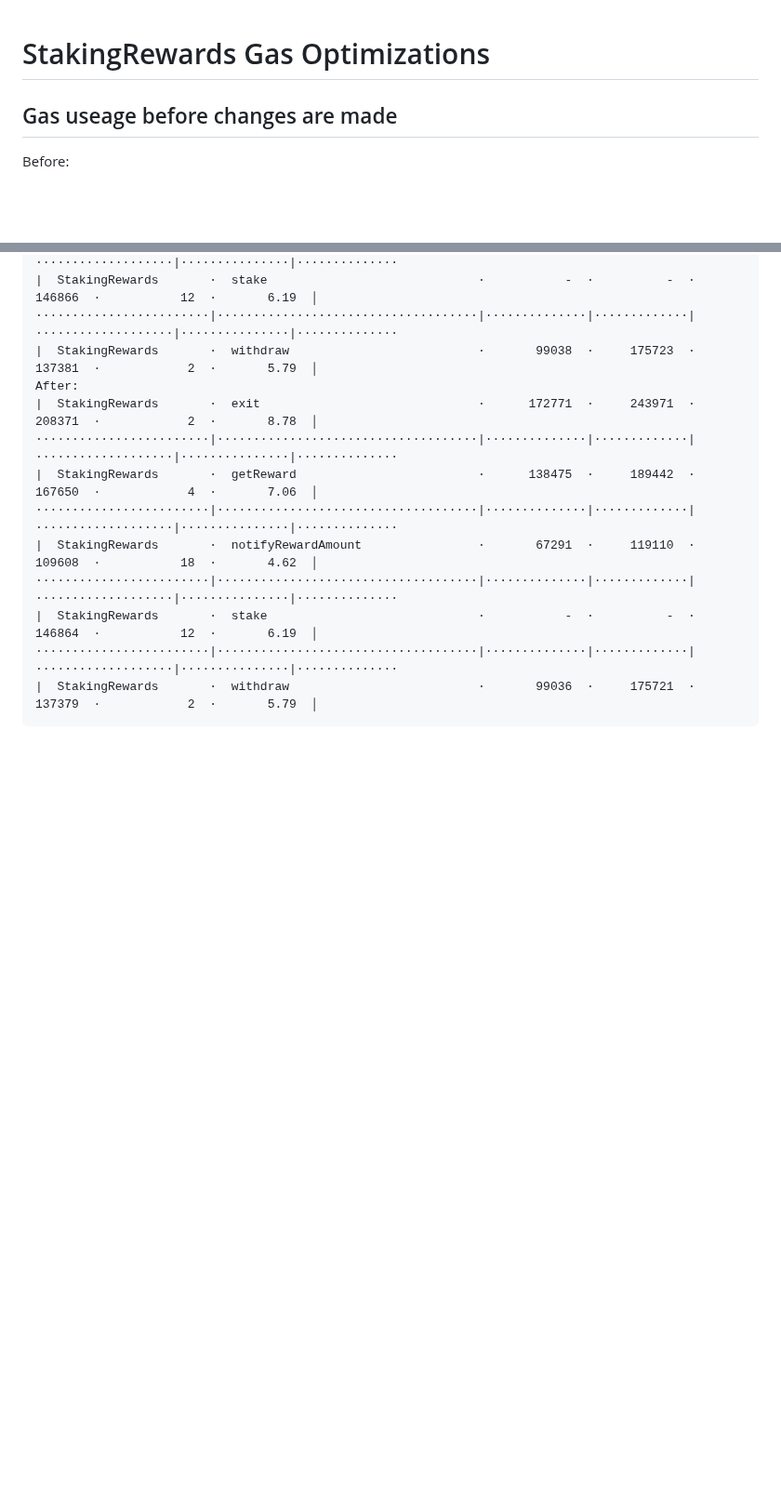
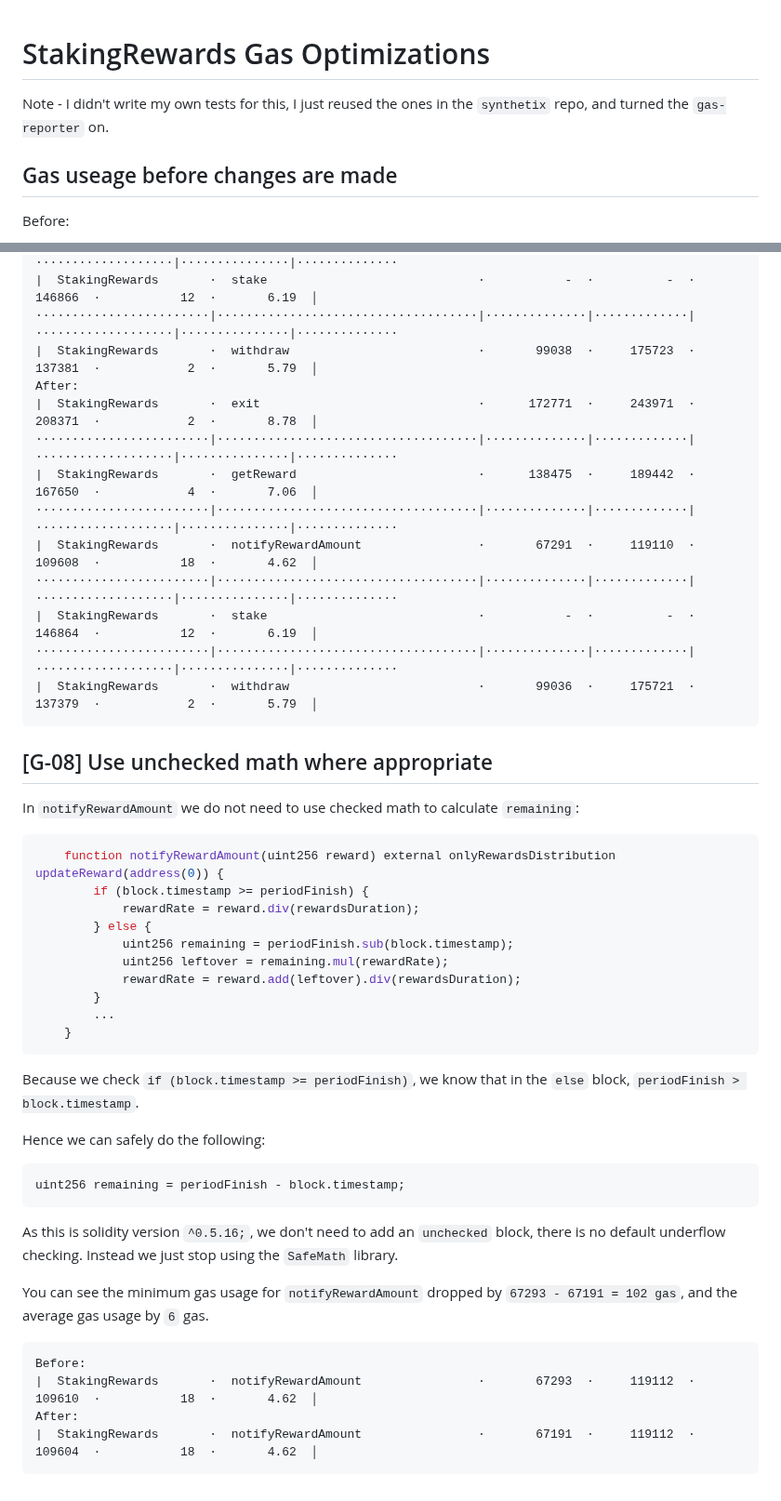
Before and after one commit to tommyrharper/rareskills-work, a Markdown page: week15/staking-rewards.md, 2 parts joined by grey strips. Shown at 93% size. GitHub-like rendering; blank space fills up the shorter version.

Commit message:
feat: snx Use unchecked math where appropriate

````diff
--- a/week15/staking-rewards.md
+++ b/week15/staking-rewards.md
@@ -1,4 +1,6 @@
 # StakingRewards Gas Optimizations
+
+Note - I didn't write my own tests for this, I just reused the ones in the `synthetix` repo, and turned the `gas-reporter` on.
 
 ## Gas useage before changes are made
 
@@ -281,3 +283,37 @@ After:
 ························|····································|··············|·············|···················|···············|··············
 |  StakingRewards       ·  withdraw                          ·       99036  ·     175721  ·           137379  ·            2  ·       5.79  │
 ```
+
+## [G-08] Use unchecked math where appropriate
+
+In `notifyRewardAmount` we do not need to use checked math to calculate `remaining`:
+```solidity
+    function notifyRewardAmount(uint256 reward) external onlyRewardsDistribution updateReward(address(0)) {
+        if (block.timestamp >= periodFinish) {
+            rewardRate = reward.div(rewardsDuration);
+        } else {
+            uint256 remaining = periodFinish.sub(block.timestamp);
+            uint256 leftover = remaining.mul(rewardRate);
+            rewardRate = reward.add(leftover).div(rewardsDuration);
+        }
+        ...
+    }
+```
+
+Because we check `if (block.timestamp >= periodFinish)`, we know that in the `else` block, `periodFinish > block.timestamp`.
+
+Hence we can safely do the following:
+```solidity
+uint256 remaining = periodFinish - block.timestamp;
+```
+
+As this is solidity version `^0.5.16;`, we don't need to add an `unchecked` block, there is no default underflow checking. Instead we just stop using the `SafeMath` library.
+
+You can see the minimum gas usage for `notifyRewardAmount` dropped by `67293 - 67191 = 102 gas`, and the average gas usage by `6` gas.
+
+```
+Before:
+|  StakingRewards       ·  notifyRewardAmount                ·       67293  ·     119112  ·           109610  ·           18  ·       4.62  │
+After:
+|  StakingRewards       ·  notifyRewardAmount                ·       67191  ·     119112  ·           109604  ·           18  ·       4.62  │
+```
````
